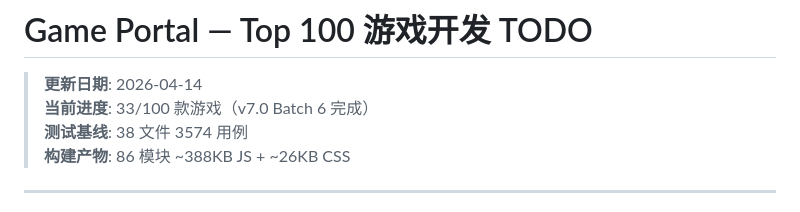
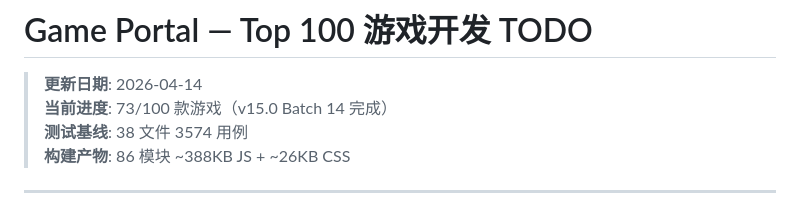
Before and after one commit to CodeRudder/game-portal, a Markdown page: DEVELOPMENT-TODO.md, the part around one of its changes. Drawn GitHub-style.

Commit message:
docs: update DEVELOPMENT-TODO.md - 73/100 games completed

```diff
--- a/DEVELOPMENT-TODO.md
+++ b/DEVELOPMENT-TODO.md
@@ -1,7 +1,7 @@
 # Game Portal — Top 100 游戏开发 TODO
 
 > **更新日期**: 2026-04-14
-> **当前进度**: 33/100 款游戏（v7.0 Batch 6 完成）
+> **当前进度**: 73/100 款游戏（v15.0 Batch 14 完成）
 > **测试基线**: 38 文件 3574 用例
 > **构建产物**: 86 模块 ~388KB JS + ~26KB CSS
 
```
Also changed, not shown: other parts of DEVELOPMENT-TODO.md (+5 -5 lines).
